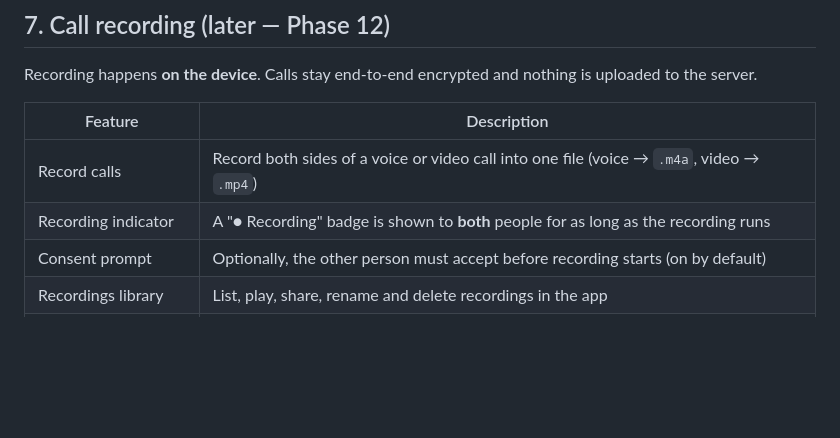
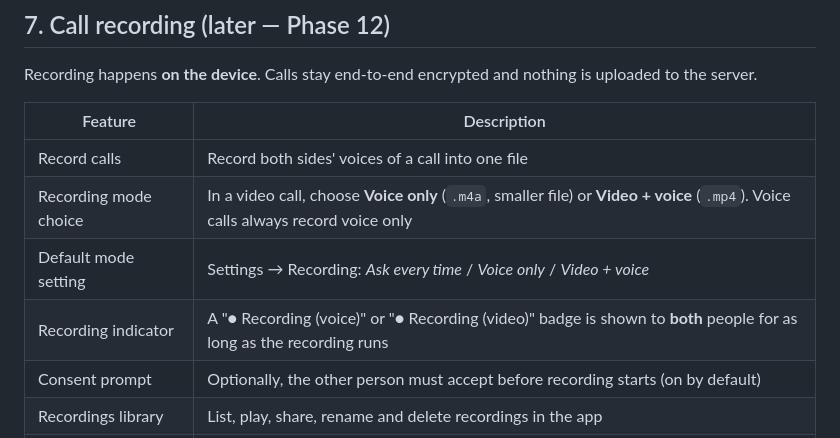
Before and after one commit to rbr48/sotto, a Markdown page: docs/FEATURES.md, the part around the change. Rendered like a GitHub page; blank space fills up the shorter version.

```diff
--- a/docs/FEATURES.md
+++ b/docs/FEATURES.md
@@ -84,8 +84,10 @@ Recording happens **on the device**. Calls stay end-to-end encrypted and nothing
 
 | Feature | Description |
 |---|---|
-| Record calls | Record both sides of a voice or video call into one file (voice → `.m4a`, video → `.mp4`) |
-| Recording indicator | A "● Recording" badge is shown to **both** people for as long as the recording runs |
+| Record calls | Record both sides' voices of a call into one file |
+| Recording mode choice | In a video call, choose **Voice only** (`.m4a`, smaller file) or **Video + voice** (`.mp4`). Voice calls always record voice only |
+| Default mode setting | Settings → Recording: *Ask every time* / *Voice only* / *Video + voice* |
+| Recording indicator | A "● Recording (voice)" or "● Recording (video)" badge is shown to **both** people for as long as the recording runs |
 | Consent prompt | Optionally, the other person must accept before recording starts (on by default) |
 | Recordings library | List, play, share, rename and delete recordings in the app |
 | Private storage | Recordings are kept in the app's private storage, encrypted |
```
Also changed, not shown: docs/ROADMAP.md (+5 -1 lines).
